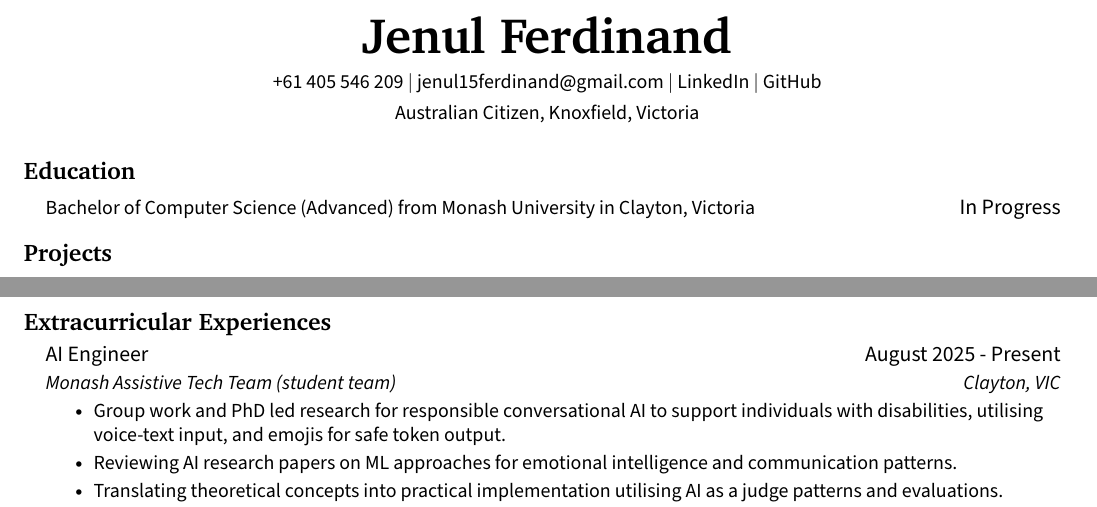
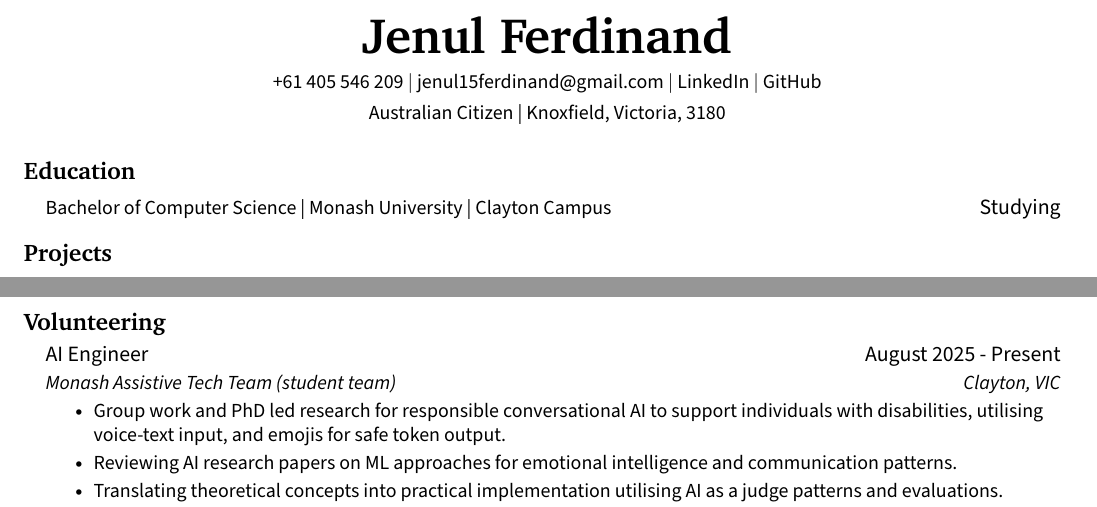
Before and after one commit to jenul-ferdinand/resume, a LaTeX CV (resume.tex): two parts of pages 1 and 2 of 2, joined at a grey line, cut so that both start at the same text. Compiled offline with pdfLaTeX.

```diff
--- a/resume.tex
+++ b/resume.tex
@@ -90,37 +96,39 @@
 \newcommand{\resumeItemListStart}{\begin{itemize}}
 \newcommand{\resumeItemListEnd}{\end{itemize}\vspace{-5pt}}
 
-%-------------------------------------------
-%%%%%%  RESUME STARTS HERE  %%%%%%%%%%%%%%%%%%%%%%%%%%%%
+
+% ---------------------------------------------------------------------------- %
+%                              RESUME STARTS HERE                              %
+% ---------------------------------------------------------------------------- %
 
 \begin{document}
 
-%-----------TITLE-----------
+% ----------------------------------- TITLE ---------------------------------- %
 \begin{center}
-    % Name (serif Charter, NOT bold)
+    % Name (serif Charter)
     {\rmfamily\fontfamily{bch}\selectfont\bfseries\Huge Jenul Ferdinand} \\[4pt]
 
-    % Contact info (bold sans-serif)
+    % Contact info (sans-serif)
     {\sffamily\small
     +61 405 546 209 $|$
     \href{mailto:jenul15ferdinand@gmail.com}{jenul15ferdinand@gmail.com} $|$
     \href{https://linkedin.com/in/jenul-ferdinand}{LinkedIn} $|$
     \href{https://github.com/jenul-ferdinand}{GitHub}} \\[2pt]
 
-    % Location (regular sans-serif)
-    {\sffamily\small Australian Citizen, Knoxfield, Victoria}
+    % Location (sans-serif)
+    {\sffamily\small Australian Citizen | Knoxfield, Victoria, 3180}
 \end{center}
 
-%-----------EDUCATION-----------
+% --------------------------------- EDUCATION -------------------------------- %
 \section{\textbf{Education}}
 	\resumeSubHeadingListStart
 		\item
 		\begin{tabular*}{0.97\textwidth}[t]{l@{\extracolsep{\fill}}r}
-			\small Bachelor of Computer Science (Advanced) from Monash University in Clayton, Victoria & In Progress
+			\small Bachelor of Computer Science | Monash University | Clayton Campus & Studying
 		\end{tabular*}\vspace{-7pt}
 	\resumeSubHeadingListEnd
 
-%-----------PROJECTS-----------
+% --------------------------------- PROJECTS --------------------------------- %
 \section{\textbf{Projects}}
 	\resumeSubHeadingListStart
 
@@ -198,8 +206,8 @@
       \resumeItemListEnd
   \resumeSubHeadingListEnd
 
-%-----------VOLUNTEERING-----------
-\section{\textbf{Extracurricular Experiences}}
+% ------------------------------- VOLUNTEERING ------------------------------- %
+\section{\textbf{Volunteering}}
 	\resumeSubHeadingListStart
     % ! Monash Assistive Tech Team
     \resumeSubheading
```
Also changed, not shown: resume.tex (18 more changed lines).
